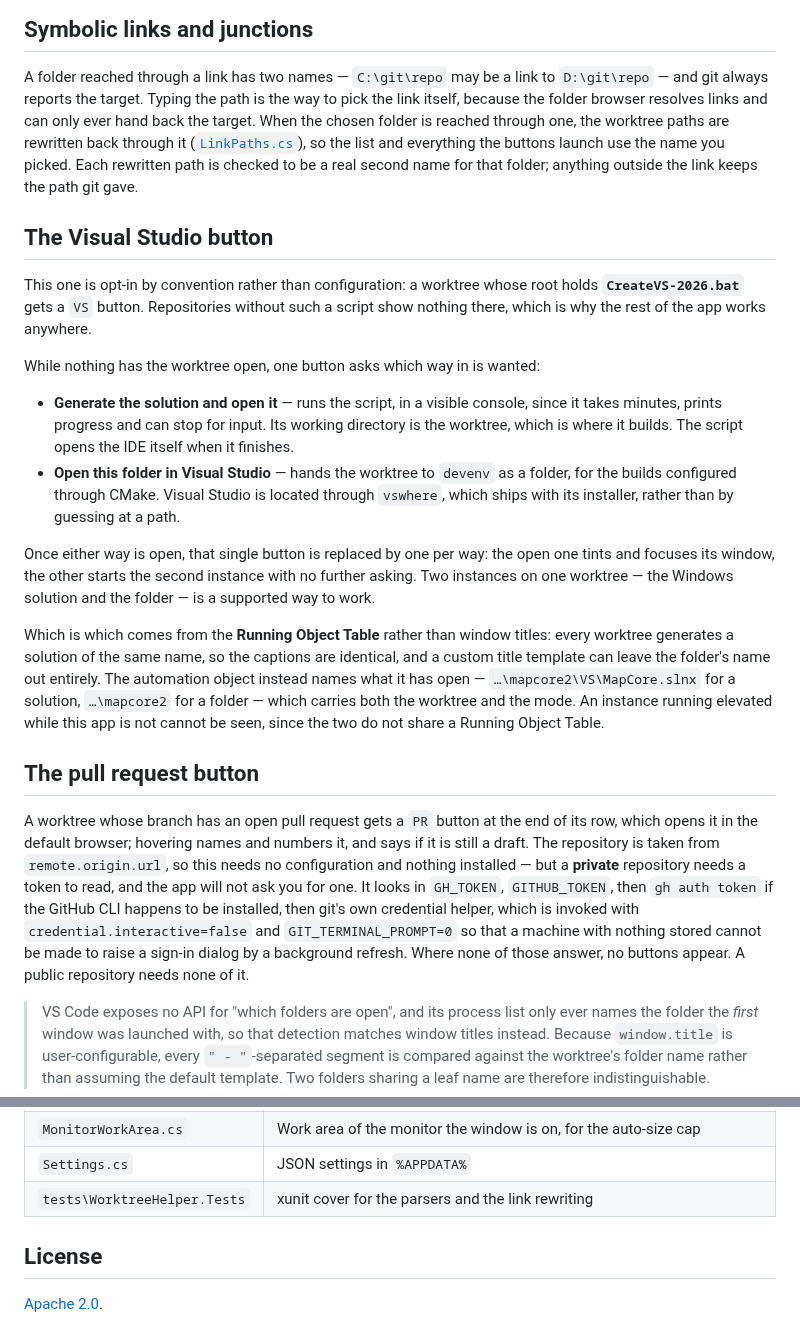
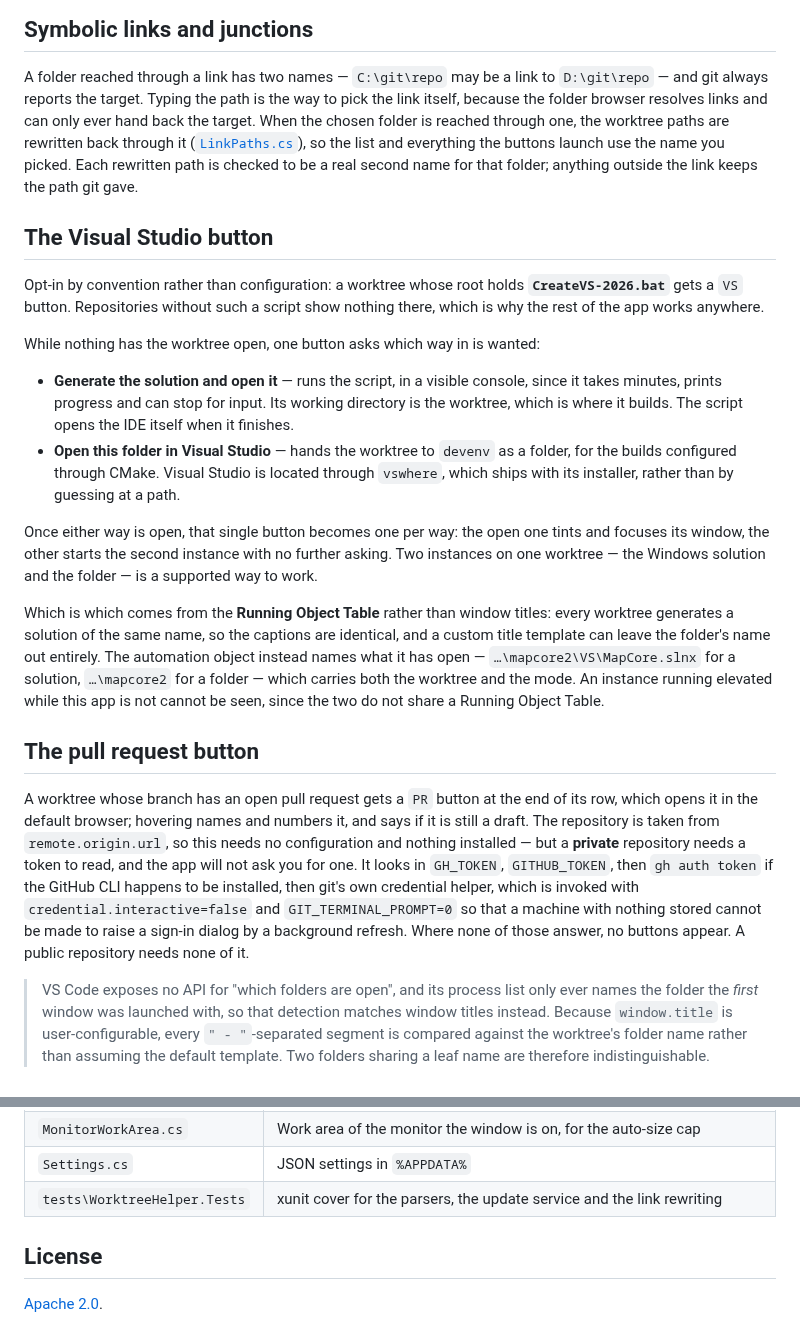
Before and after one commit to gonenbeneish-mapcore/WorkTreeHelper, a Markdown page: README.md, 2 parts joined by grey strips. Drawn GitHub-style.

```diff
--- a/README.md
+++ b/README.md
@@ -123,15 +128,15 @@ refused they assert nothing rather than failing on the environment.
 
 A folder reached through a link has two names — `C:\git\repo` may be a link to `D:\git\repo` —
 and git always reports the target. Typing the path is the way to pick the link itself, because
-the folder browser resolves links and can only ever hand back the target. When the chosen
-folder is reached through one, the worktree paths are rewritten back through it
-([`LinkPaths.cs`](LinkPaths.cs)), so the list and everything the buttons launch use the name
-you picked. Each rewritten path is checked to be a real second name for that folder; anything
-outside the link keeps the path git gave.
+the folder browser resolves links and can only ever hand back the target. When the chosen folder
+is reached through one, the worktree paths are rewritten back through it
+([`LinkPaths.cs`](LinkPaths.cs)), so the list and everything the buttons launch use the name you
+picked. Each rewritten path is checked to be a real second name for that folder; anything outside
+the link keeps the path git gave.
 
 ## The Visual Studio button
 
-This one is opt-in by convention rather than configuration: a worktree whose root holds
+Opt-in by convention rather than configuration: a worktree whose root holds
 **`CreateVS-2026.bat`** gets a `VS` button. Repositories without such a script show nothing
 there, which is why the rest of the app works anywhere.
 
@@ -144,9 +149,9 @@ While nothing has the worktree open, one button asks which way in is wanted:
   builds configured through CMake. Visual Studio is located through `vswhere`, which ships with
   its installer, rather than by guessing at a path.
 
-Once either way is open, that single button is replaced by one per way: the open one tints and
-focuses its window, the other starts the second instance with no further asking. Two instances
-on one worktree — the Windows solution and the folder — is a supported way to work.
+Once either way is open, that single button becomes one per way: the open one tints and focuses
+its window, the other starts the second instance with no further asking. Two instances on one
+worktree — the Windows solution and the folder — is a supported way to work.
 
 Which is which comes from the **Running Object Table** rather than window titles: every worktree
 generates a solution of the same name, so the captions are identical, and a custom title template
@@ -157,15 +162,15 @@ the two do not share a Running Object Table.
 
 ## The pull request button
 
-A worktree whose branch has an open pull request gets a `PR` button at the end of its row,
-which opens it in the default browser; hovering names and numbers it, and says if it is still a
-draft. The repository is taken from `remote.origin.url`, so this needs no configuration and
-nothing installed — but a **private** repository needs a token to read, and the app will not ask
-you for one. It looks in `GH_TOKEN`, `GITHUB_TOKEN`, then `gh auth token` if the GitHub CLI
-happens to be installed, then git's own credential helper, which is invoked with
-`credential.interactive=false` and `GIT_TERMINAL_PROMPT=0` so that a machine with nothing stored
-cannot be made to raise a sign-in dialog by a background refresh. Where none of those answer,
-no buttons appear. A public repository needs none of it.
+A worktree whose branch has an open pull request gets a `PR` button at the end of its row, which
+opens it in the default browser; hovering names and numbers it, and says if it is still a draft.
+The repository is taken from `remote.origin.url`, so this needs no configuration and nothing
+installed — but a **private** repository needs a token to read, and the app will not ask you for
+one. It looks in `GH_TOKEN`, `GITHUB_TOKEN`, then `gh auth token` if the GitHub CLI happens to be
+installed, then git's own credential helper, which is invoked with `credential.interactive=false`
+and `GIT_TERMINAL_PROMPT=0` so that a machine with nothing stored cannot be made to raise a
+sign-in dialog by a background refresh. Where none of those answer, no buttons appear. A public
+repository needs none of it.
 
 > VS Code exposes no API for "which folders are open", and its process list only ever names the
 > folder the *first* window was launched with, so that detection matches window titles instead.
@@ -194,7 +199,7 @@ no buttons appear. A public repository needs none of it.
 | `UpdateService.cs` | Finds a newer GitHub release, and installs it over this copy |
 | `MonitorWorkArea.cs` | Work area of the monitor the window is on, for the auto-size cap |
 | `Settings.cs` | JSON settings in `%APPDATA%` |
-| `tests\WorktreeHelper.Tests` | xunit cover for the parsers and the link rewriting |
+| `tests\WorktreeHelper.Tests` | xunit cover for the parsers, the update service and the link rewriting |
 
 ## License
 
```
Also changed, not shown: other parts of README.md (+82 -77 lines), CHANGELOG.md (+9 -0 lines), docs/buttons.png (added), docs/screenshot.png, 5 other files.
